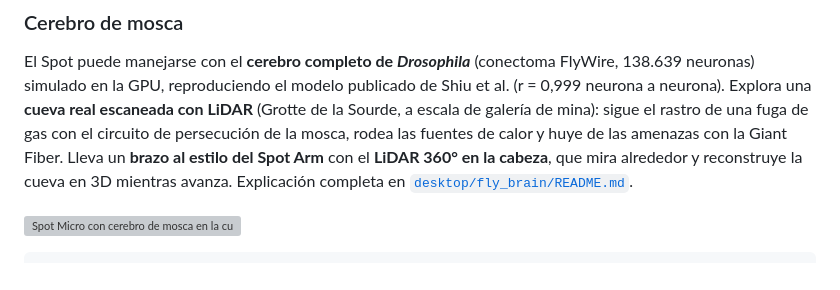
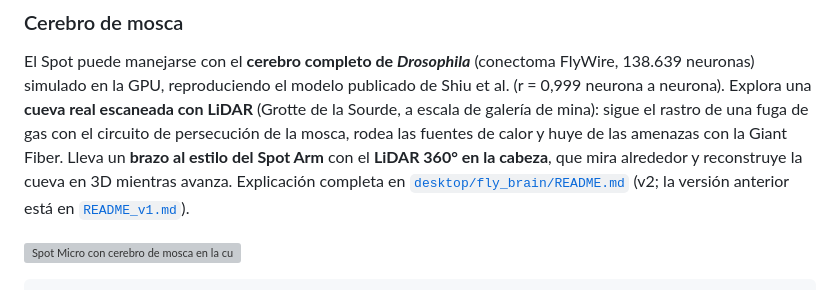
Before and after one commit to jorgefajardom-coder/Spot-micro-twins, a Markdown page: README.md, the part around the change. GitHub-like rendering; grey boxes are pictures that could not be loaded.

```diff
--- a/README.md
+++ b/README.md
@@ -200,7 +200,8 @@ fuga de gas con el circuito de persecución de la mosca, rodea las fuentes de ca
 huye de las amenazas con la Giant Fiber. Lleva un **brazo al estilo del Spot Arm**
 con el **LiDAR 360° en la cabeza**, que mira alrededor y reconstruye la cueva en 3D
 mientras avanza. Explicación completa en
-[`desktop/fly_brain/README.md`](desktop/fly_brain/README.md).
+[`desktop/fly_brain/README.md`](desktop/fly_brain/README.md) (v2; la versión anterior está en
+[`README_v1.md`](desktop/fly_brain/README_v1.md)).
 
 ![Spot Micro con cerebro de mosca en la cueva](docs/assets/spot_brain.gif)
 
```
Also changed, not shown: desktop/fly_brain/README.md (+3 -0 lines), desktop/fly_brain/README_v1.md (added, +236 -0 lines).
